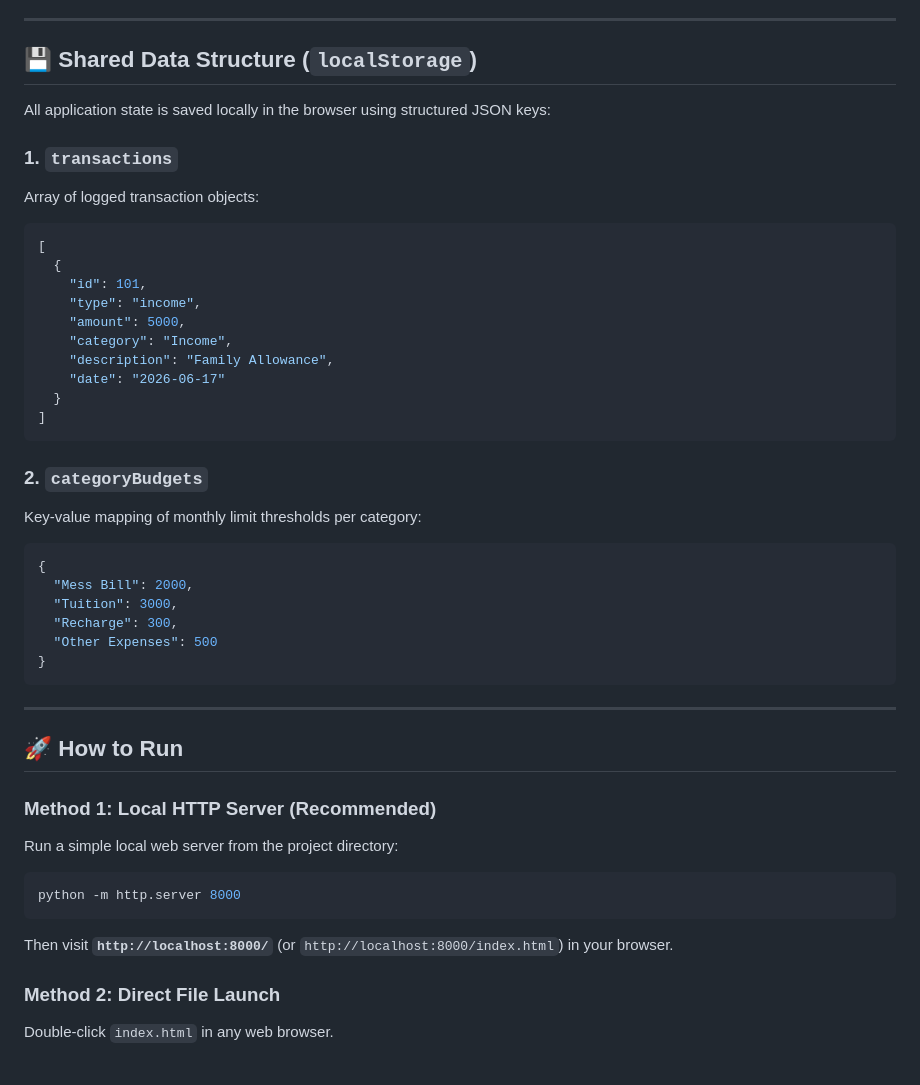
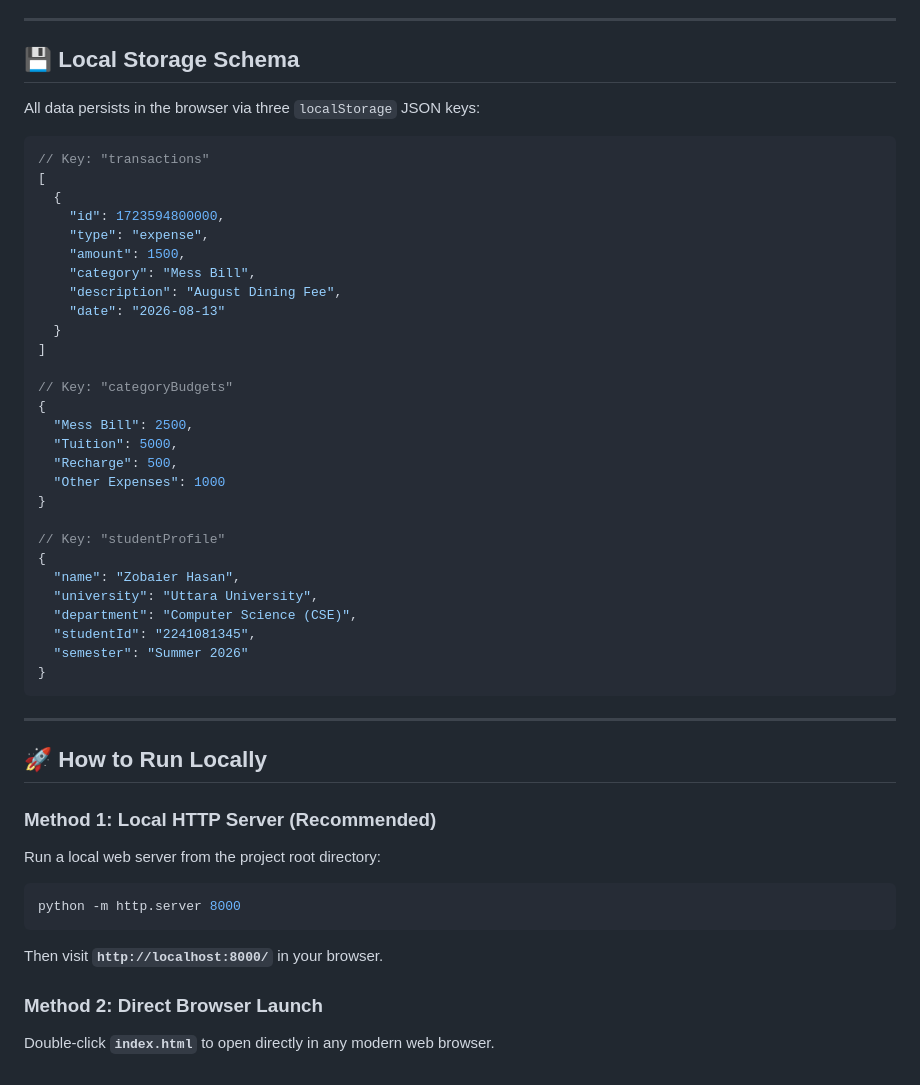
Before and after one commit to ahamedzobaier/-Student-Budget-Planner, a Markdown page: README.md, the part around one of its changes. GitHub-like rendering.

````diff
--- a/README.md
+++ b/README.md
@@ -51,46 +57,51 @@ The application features a responsive, glassmorphic floating navigation header c
 
 ---
 
-## 💾 Shared Data Structure (`localStorage`)
+## 💾 Local Storage Schema
 
-All application state is saved locally in the browser using structured JSON keys:
+All data persists in the browser via three `localStorage` JSON keys:
 
-### 1. `transactions`
-Array of logged transaction objects:
 ```json
+// Key: "transactions"
 [
   {
-    "id": 101,
-    "type": "income",
-    "amount": 5000,
-    "category": "Income",
-    "description": "Family Allowance",
-    "date": "2026-06-17"
+    "id": 1723594800000,
+    "type": "expense",
+    "amount": 1500,
+    "category": "Mess Bill",
+    "description": "August Dining Fee",
+    "date": "2026-08-13"
   }
 ]
-```
 
-### 2. `categoryBudgets`
-Key-value mapping of monthly limit thresholds per category:
-```json
+// Key: "categoryBudgets"
 {
-  "Mess Bill": 2000,
-  "Tuition": 3000,
-  "Recharge": 300,
-  "Other Expenses": 500
+  "Mess Bill": 2500,
+  "Tuition": 5000,
+  "Recharge": 500,
+  "Other Expenses": 1000
+}
+
+// Key: "studentProfile"
+{
+  "name": "Zobaier Hasan",
+  "university": "Uttara University",
+  "department": "Computer Science (CSE)",
+  "studentId": "2241081345",
+  "semester": "Summer 2026"
 }
 ```
 
 ---
 
-## 🚀 How to Run
+## 🚀 How to Run Locally
 
 ### Method 1: Local HTTP Server (Recommended)
-Run a simple local web server from the project directory:
+Run a local web server from the project root directory:
 ```bash
 python -m http.server 8000
 ```
-Then visit **`http://localhost:8000/`** (or `http://localhost:8000/index.html`) in your browser.
+Then visit **`http://localhost:8000/`** in your browser.
 
-### Method 2: Direct File Launch
-Double-click `index.html` in any web browser.
+### Method 2: Direct Browser Launch
+Double-click **`index.html`** to open directly in any modern web browser.
````
Also changed, not shown: other parts of README.md (+33 -27 lines).
